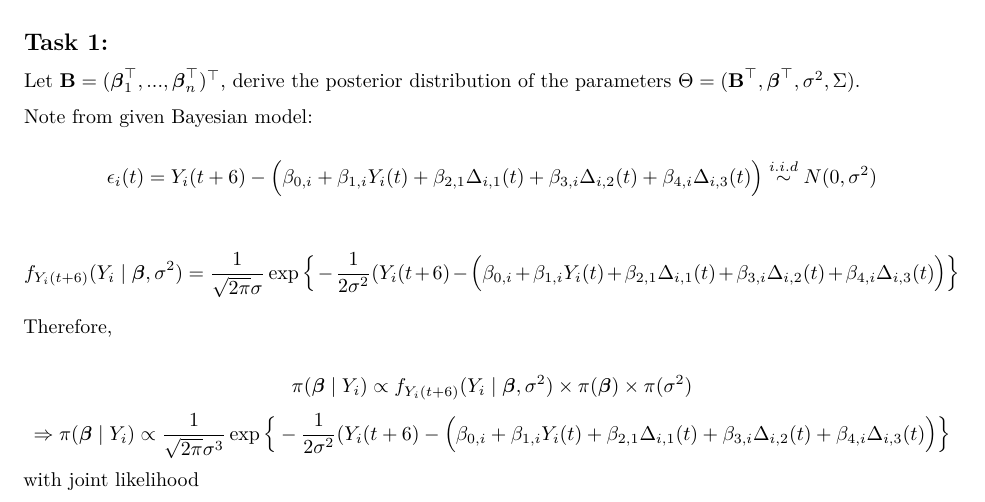
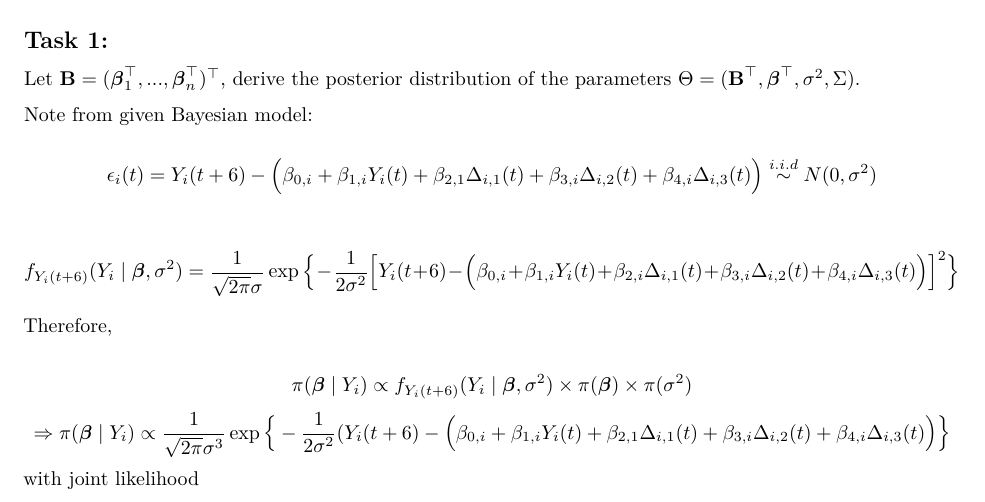
Before and after one commit to tucker-l-morgan/p8160_hurricane, an R Markdown document (posterior_distributions.Rmd): part of page 1 of 2, cut so that both start at the same text. Rendered offline with R 4.5, knitr and Pandoc, then LaTeX, with nearby package versions.

Commit message:
fixed typos in Yi likelihood function

```diff
--- a/posterior_distributions.Rmd
+++ b/posterior_distributions.Rmd
@@ -38,7 +38,7 @@ Note from given Bayesian model:
 
 $$\epsilon_i(t) = Y_i(t+6) - \Big(\beta_{0,i} + \beta_{1,i}Y_i(t) + \beta_{2,1}\Delta_{i,1}(t) + \beta_{3,i}\Delta_{i,2}(t) + \beta_{4,i}\Delta_{i,3}(t)\Big) \stackrel{i.i.d}{\sim} N(0, \sigma^2)$$
 
-$$f_{Y_i(t+6)}(Y_i \mid \boldsymbol{\beta},  \sigma^2) = \frac{1}{\sqrt{2\pi}\sigma} \exp\Big\{-\frac{1}{2\sigma^2}(Y_i(t+6) - \Big(\beta_{0,i} + \beta_{1,i}Y_i(t) + \beta_{2,1}\Delta_{i,1}(t) + \beta_{3,i}\Delta_{i,2}(t) + \beta_{4,i}\Delta_{i,3}(t)\Big) \Big\}$$
+$$f_{Y_i(t+6)}(Y_i \mid \boldsymbol{\beta},  \sigma^2) = \frac{1}{\sqrt{2\pi}\sigma} \exp\Big\{-\frac{1}{2\sigma^2}\Big[Y_i(t+6) - \Big(\beta_{0,i} + \beta_{1,i}Y_i(t) + \beta_{2,i}\Delta_{i,1}(t) + \beta_{3,i}\Delta_{i,2}(t) + \beta_{4,i}\Delta_{i,3}(t)\Big)\Big]^2 \Big\}$$
 Therefore,
 
 $$\pi(\boldsymbol{\beta} \mid Y_i) \propto f_{Y_i(t+6)}(Y_i \mid \boldsymbol{\beta},  \sigma^2) \times \pi(\boldsymbol{\beta}) \times \pi(\sigma^2)$$
```
